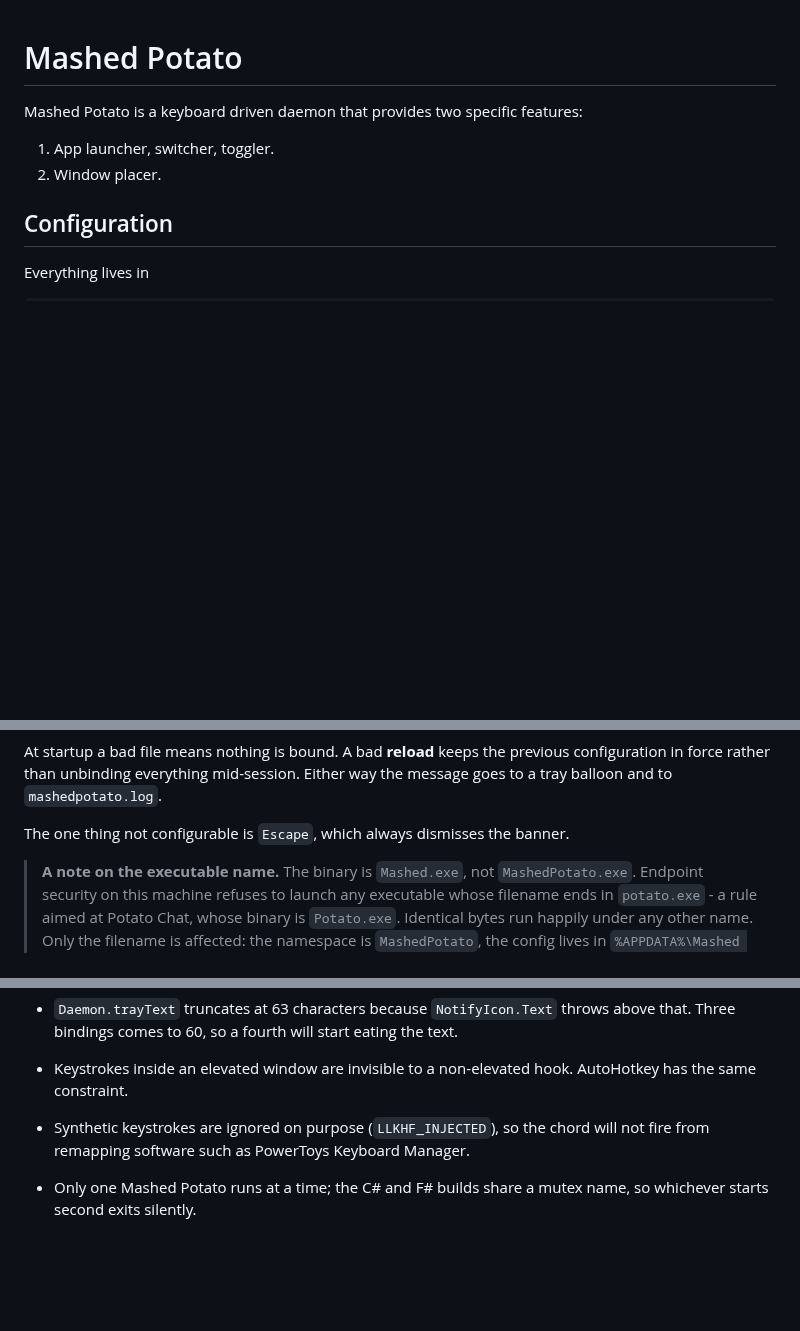
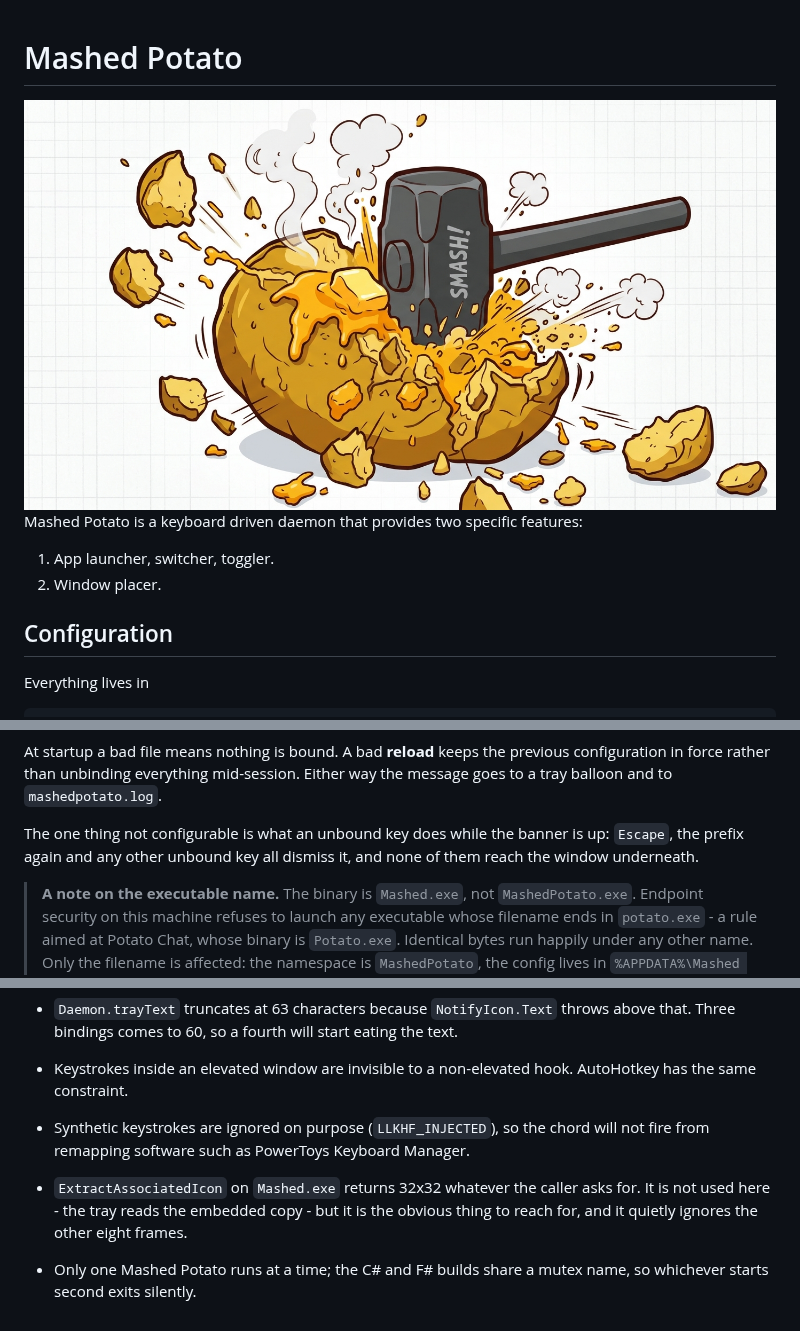
Before and after one commit to dewrdsb/mashed-potato, a Markdown page: README.md, 3 parts joined by grey strips. Drawn GitHub-style; pictures changed too: icon/artwork.jpg (added); blank space fills up the shorter version.

```diff
--- a/README.md
+++ b/README.md
@@ -1,4 +1,6 @@
 # Mashed Potato
+
+<img src=icon/artwork.jpg width=480px/>
 
 Mashed Potato is a keyboard driven daemon that provides two specific features:
 
@@ -101,7 +103,9 @@ At startup a bad file means nothing is bound. A bad **reload** keeps the previou
 configuration in force rather than unbinding everything mid-session. Either way the
 message goes to a tray balloon and to `mashedpotato.log`.
 
-The one thing not configurable is `Escape`, which always dismisses the banner.
+The one thing not configurable is what an unbound key does while the banner is
+up: `Escape`, the prefix again and any other unbound key all dismiss it, and
+none of them reach the window underneath.
 
 > **A note on the executable name.** The binary is `Mashed.exe`, not
 > `MashedPotato.exe`. Endpoint security on this machine refuses to launch any
@@ -586,5 +649,8 @@ happens, which is what makes it look intermittent.
   AutoHotkey has the same constraint.
 * Synthetic keystrokes are ignored on purpose (`LLKHF_INJECTED`), so the chord
   will not fire from remapping software such as PowerToys Keyboard Manager.
+* `ExtractAssociatedIcon` on `Mashed.exe` returns 32x32 whatever the caller asks
+  for. It is not used here - the tray reads the embedded copy - but it is the
+  obvious thing to reach for, and it quietly ignores the other eight frames.
 * Only one Mashed Potato runs at a time; the C# and F# builds share a mutex name, so
   whichever starts second exits silently.
```
Also changed, not shown: other parts of README.md (+59 -0 lines), 7 other files.
